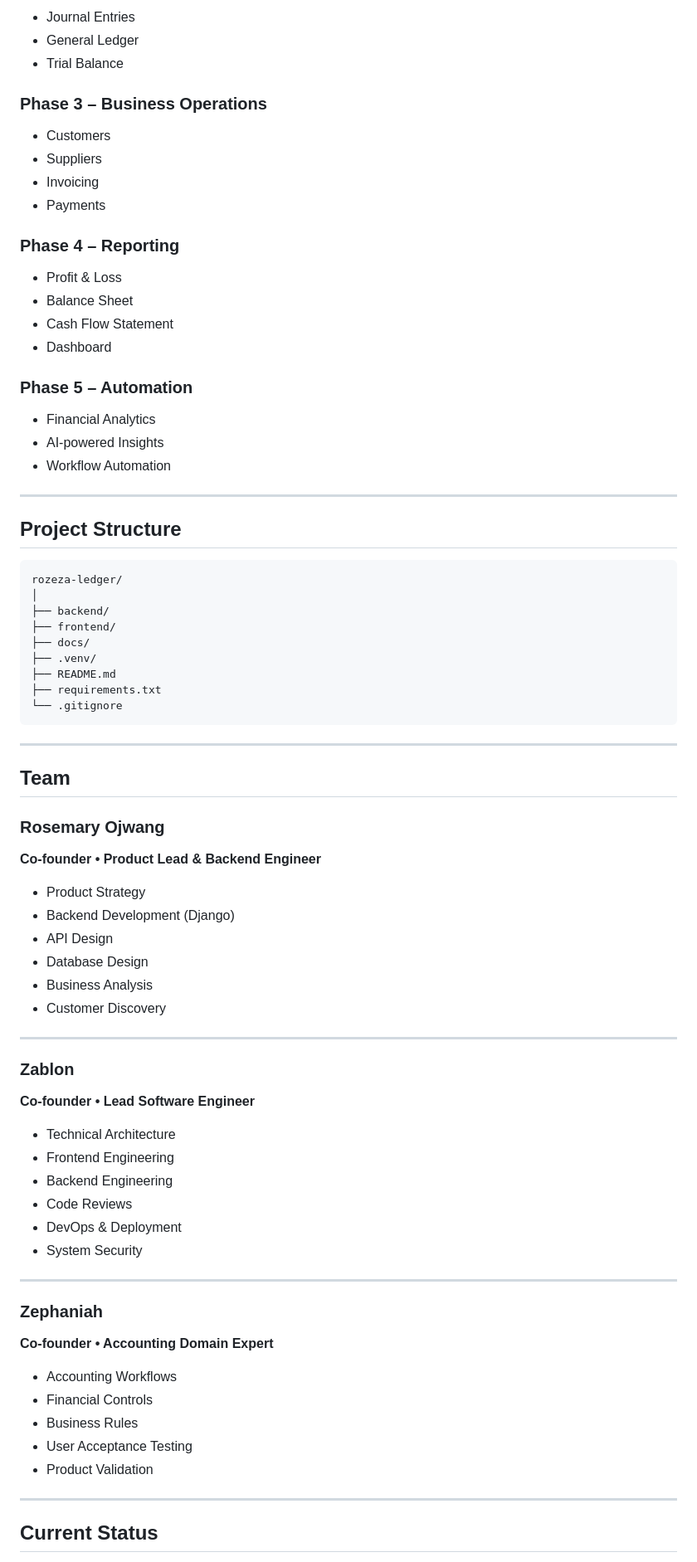
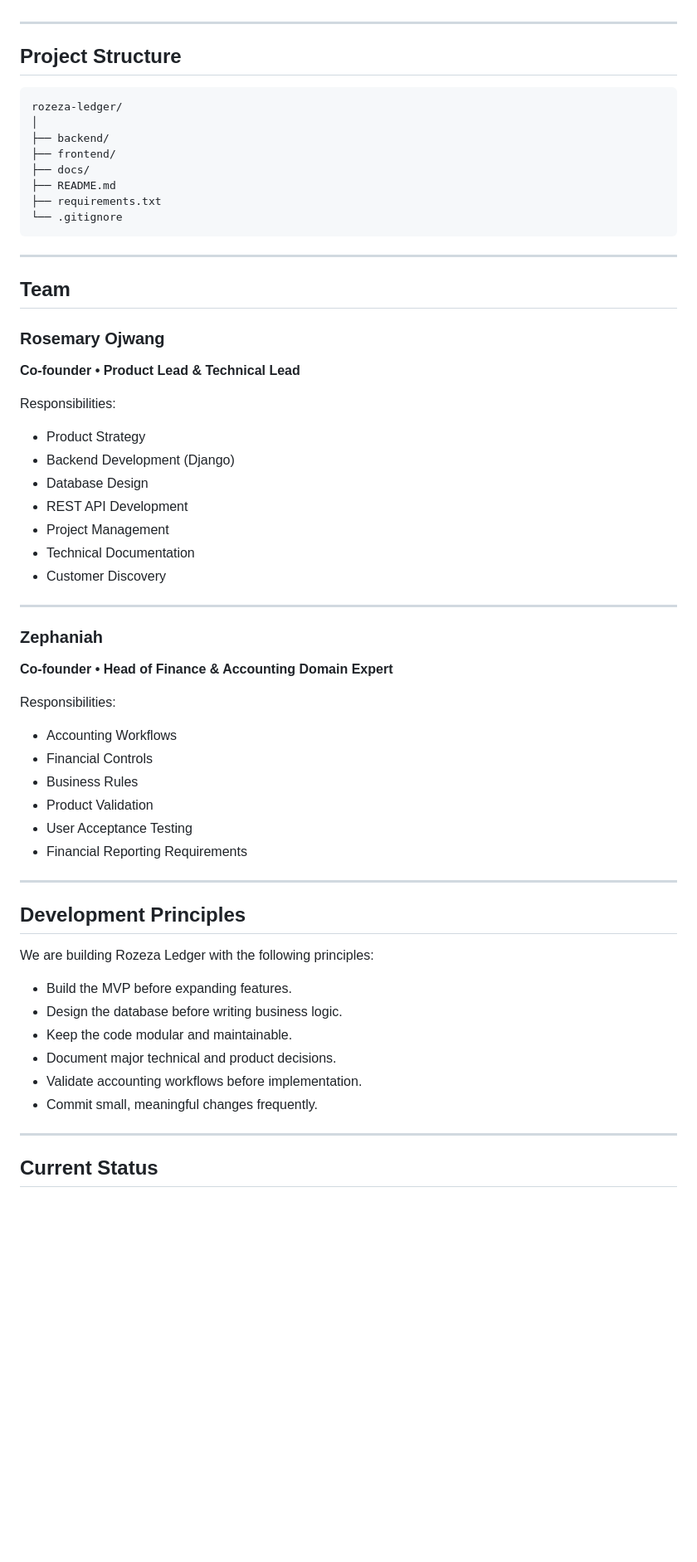
Before and after one commit to RosemaryOjwang/rozeza-ledger, a Markdown page: README.md, the part around one of its changes. Shown at 83% size. GitHub-like rendering; blank space fills up the shorter version.

```diff
--- a/README.md
+++ b/README.md
@@ -80,26 +62,3 @@ The first release will focus on the core accounting functionality:
-- Journal Entries
-- General Ledger
-- Trial Balance
-
-### Phase 3 – Business Operations
-
-- Customers
-- Suppliers
-- Invoicing
-- Payments
-
-### Phase 4 – Reporting
-
-- Profit & Loss
-- Balance Sheet
-- Cash Flow Statement
-- Dashboard
-
-### Phase 5 – Automation
-
-- Financial Analytics
-- AI-powered Insights
-- Workflow Automation
 
 ---
 
@@ -111,7 +70,6 @@ rozeza-ledger/
 ├── backend/
 ├── frontend/
 ├── docs/
-├── .venv/
 ├── README.md
 ├── requirements.txt
 └── .gitignore
@@ -122,37 +80,44 @@ rozeza-ledger/
 ## Team
 
 ### Rosemary Ojwang
-**Co-founder • Product Lead & Backend Engineer**
+**Co-founder • Product Lead & Technical Lead**
+
+Responsibilities:
 
 - Product Strategy
 - Backend Development (Django)
-- API Design
 - Database Design
-- Business Analysis
+- REST API Development
+- Project Management
+- Technical Documentation
 - Customer Discovery
 
 ---
 
-### Zablon
-**Co-founder • Lead Software Engineer**
+### Zephaniah
+**Co-founder • Head of Finance & Accounting Domain Expert**
 
-- Technical Architecture
-- Frontend Engineering
-- Backend Engineering
-- Code Reviews
-- DevOps & Deployment
-- System Security
-
----
-
-### Zephaniah
-**Co-founder • Accounting Domain Expert**
+Responsibilities:
 
 - Accounting Workflows
 - Financial Controls
 - Business Rules
+- Product Validation
 - User Acceptance Testing
-- Product Validation
+- Financial Reporting Requirements
+
+---
+
+## Development Principles
+
+We are building Rozeza Ledger with the following principles:
+
+- Build the MVP before expanding features.
+- Design the database before writing business logic.
+- Keep the code modular and maintainable.
+- Document major technical and product decisions.
+- Validate accounting workflows before implementation.
+- Commit small, meaningful changes frequently.
 
 ---
 
```
Also changed, not shown: other parts of README.md (+36 -27 lines).
